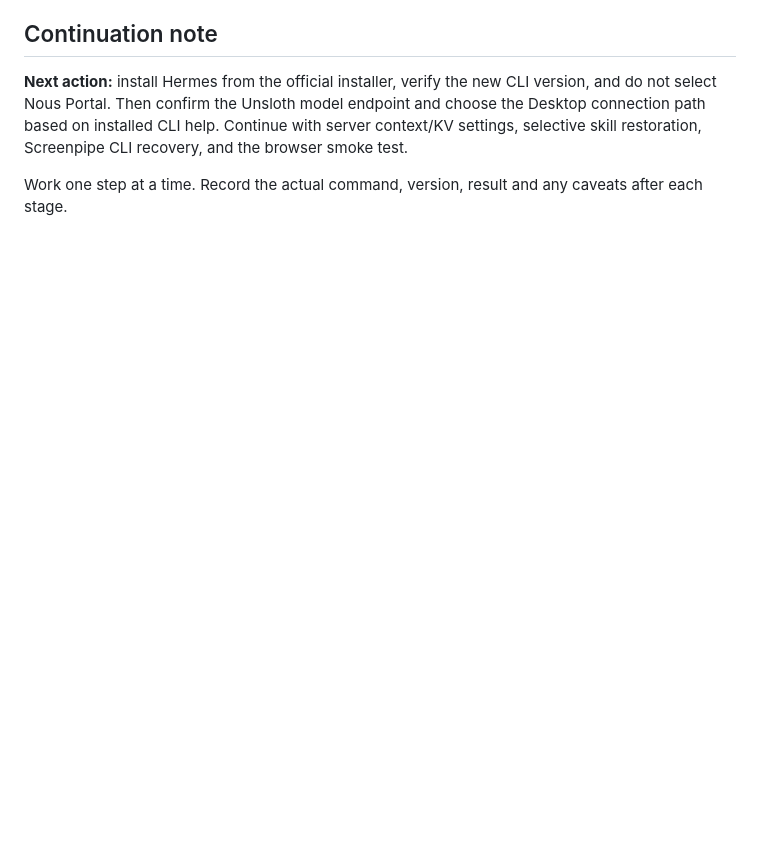
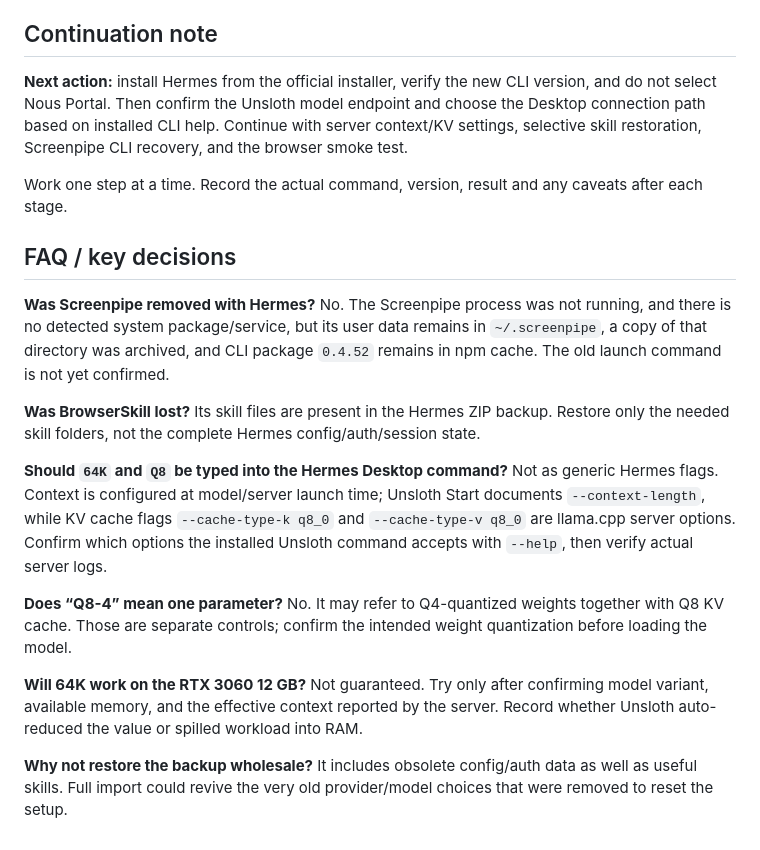
Before and after one commit to convergentaru/local-llm-stack, a Markdown page: docs/experiments/hermes-unsloth-screenpipe-recovery.md, the part around the change. GitHub-like rendering; blank space fills up the shorter version.

Commit message:
Add recovery runbook FAQ and clarify context/cache settings

```diff
--- a/docs/experiments/hermes-unsloth-screenpipe-recovery.md
+++ b/docs/experiments/hermes-unsloth-screenpipe-recovery.md
@@ -170,3 +170,18 @@ On a harmless test page: connect → navigate → take a page snapshot → locat
 **Next action:** install Hermes from the official installer, verify the new CLI version, and do not select Nous Portal. Then confirm the Unsloth model endpoint and choose the Desktop connection path based on installed CLI help. Continue with server context/KV settings, selective skill restoration, Screenpipe CLI recovery, and the browser smoke test.
 
 Work one step at a time. Record the actual command, version, result and any caveats after each stage.
+
+
+## FAQ / key decisions
+
+**Was Screenpipe removed with Hermes?** No. The Screenpipe process was not running, and there is no detected system package/service, but its user data remains in `~/.screenpipe`, a copy of that directory was archived, and CLI package `0.4.52` remains in npm cache. The old launch command is not yet confirmed.
+
+**Was BrowserSkill lost?** Its skill files are present in the Hermes ZIP backup. Restore only the needed skill folders, not the complete Hermes config/auth/session state.
+
+**Should `64K` and `Q8` be typed into the Hermes Desktop command?** Not as generic Hermes flags. Context is configured at model/server launch time; Unsloth Start documents `--context-length`, while KV cache flags `--cache-type-k q8_0` and `--cache-type-v q8_0` are llama.cpp server options. Confirm which options the installed Unsloth command accepts with `--help`, then verify actual server logs.
+
+**Does “Q8-4” mean one parameter?** No. It may refer to Q4-quantized weights together with Q8 KV cache. Those are separate controls; confirm the intended weight quantization before loading the model.
+
+**Will 64K work on the RTX 3060 12 GB?** Not guaranteed. Try only after confirming model variant, available memory, and the effective context reported by the server. Record whether Unsloth auto-reduced the value or spilled workload into RAM.
+
+**Why not restore the backup wholesale?** It includes obsolete config/auth data as well as useful skills. Full import could revive the very old provider/model choices that were removed to reset the setup.
```
